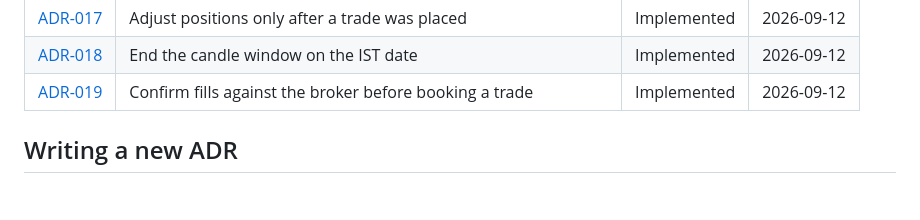
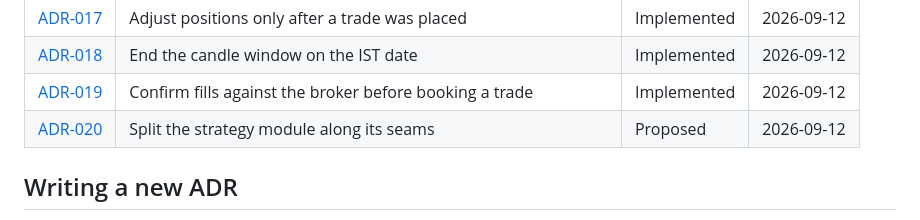
Before and after one commit to adityazagade/stocks-on-the-move-new, a Markdown page: docs/adr/README.md, the part around the change. Rendered like a GitHub page; blank space fills up the shorter version.

Commit message:
ADR-020: Split the strategy module along its seams
Proposed.

Co-Authored-By: Claude Fable 5.1 <noreply@anthropic.com>

```diff
--- a/docs/adr/README.md
+++ b/docs/adr/README.md
@@ -24,6 +24,7 @@ process and what needs an ADR; `template.md` is the format.
 | [ADR-017](ADR-017-adjust-positions-only-after-a-placed-trade.md) | Adjust positions only after a trade was placed | Implemented | 2026-09-12 |
 | [ADR-018](ADR-018-end-the-candle-window-on-the-ist-date.md) | End the candle window on the IST date | Implemented | 2026-09-12 |
 | [ADR-019](ADR-019-confirm-fills-before-booking-a-trade.md) | Confirm fills against the broker before booking a trade | Implemented | 2026-09-12 |
+| [ADR-020](ADR-020-split-the-strategy-module-along-its-seams.md) | Split the strategy module along its seams | Proposed | 2026-09-12 |
 
 ## Writing a new ADR
 
```
Also changed, not shown: docs/adr/ADR-020-split-the-strategy-module-along-its-seams.md (added, +181 -0 lines).
